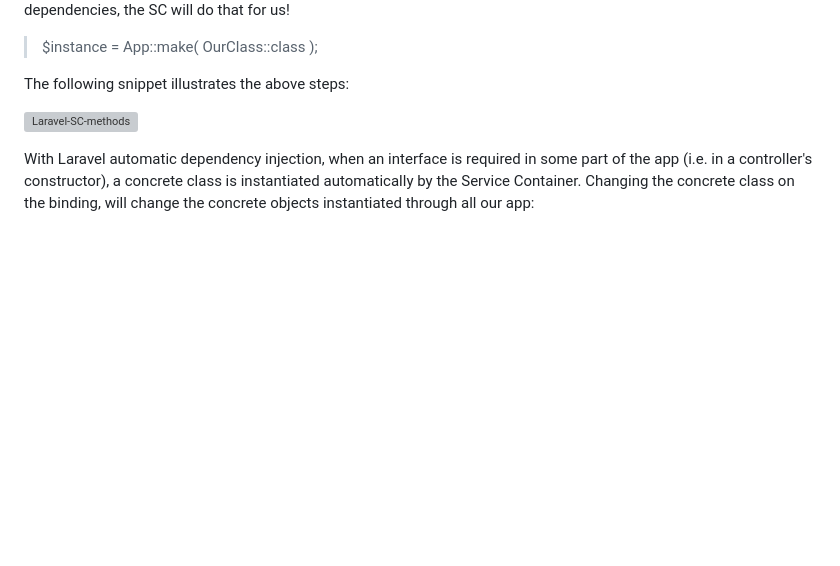
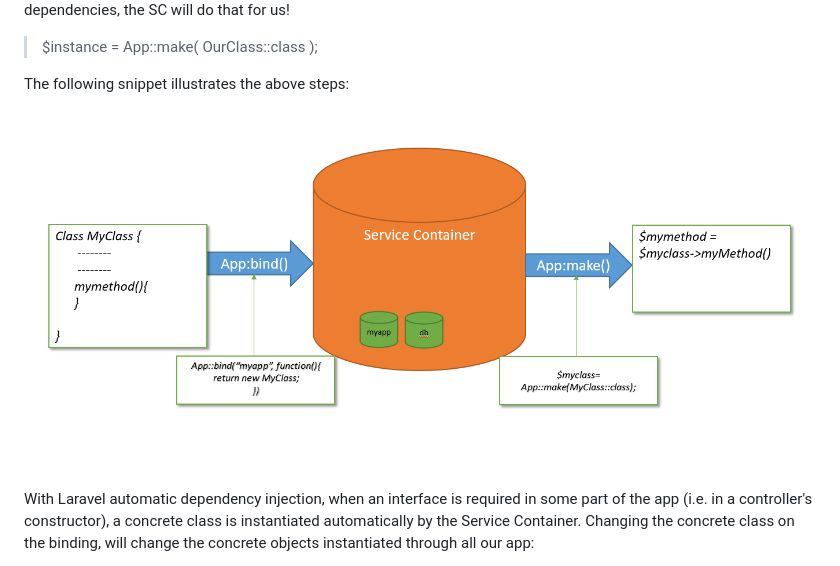
Before and after one commit to mdmonir84/programming-terms, a Markdown page: Laravel/service-container.md, the part around the change. Rendered like a GitHub page; pictures changed too: Laravel/images/SC-lifecycle.png (added); blank space fills up the shorter version; grey boxes are pictures that could not be loaded.

Commit message:
Update image name

```diff
--- a/Laravel/service-container.md
+++ b/Laravel/service-container.md
@@ -32,7 +32,7 @@ and create an instance through the service container (SC) with the following way
 
 The following snippet illustrates the above steps:
 
-![Laravel-SC-methods](images/SC-methods.png)
+![SC-lifecycle](images/SC-lifecycle.png)
 
 
 With Laravel automatic dependency injection, when an interface is required in some part of the app (i.e. in a controller's constructor), a concrete class is instantiated automatically by the Service Container. Changing the concrete class on the binding, will change the concrete objects instantiated through all our app:
```
Also changed, not shown: Laravel/images/SC-methods.PNG (deleted).
